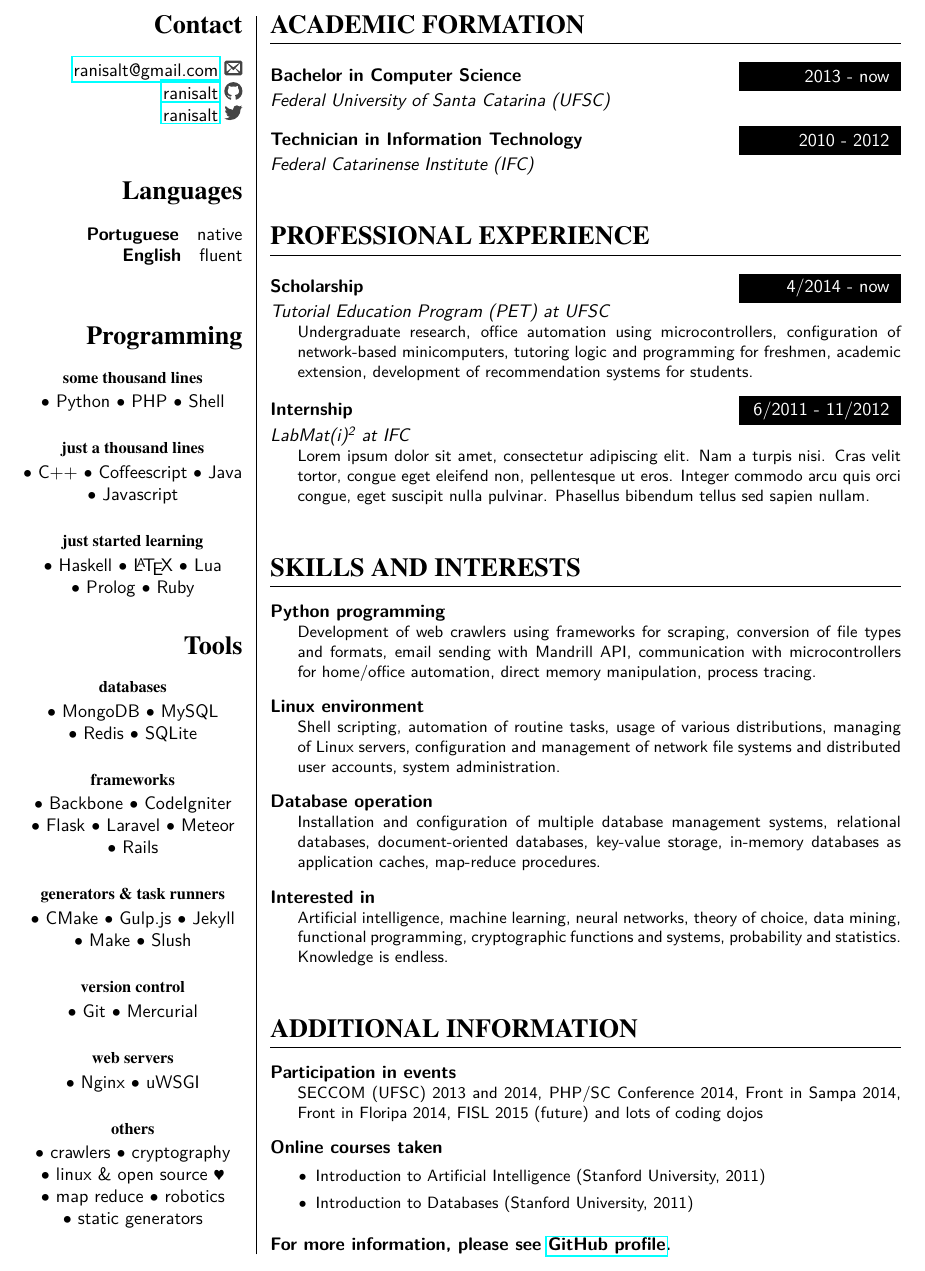
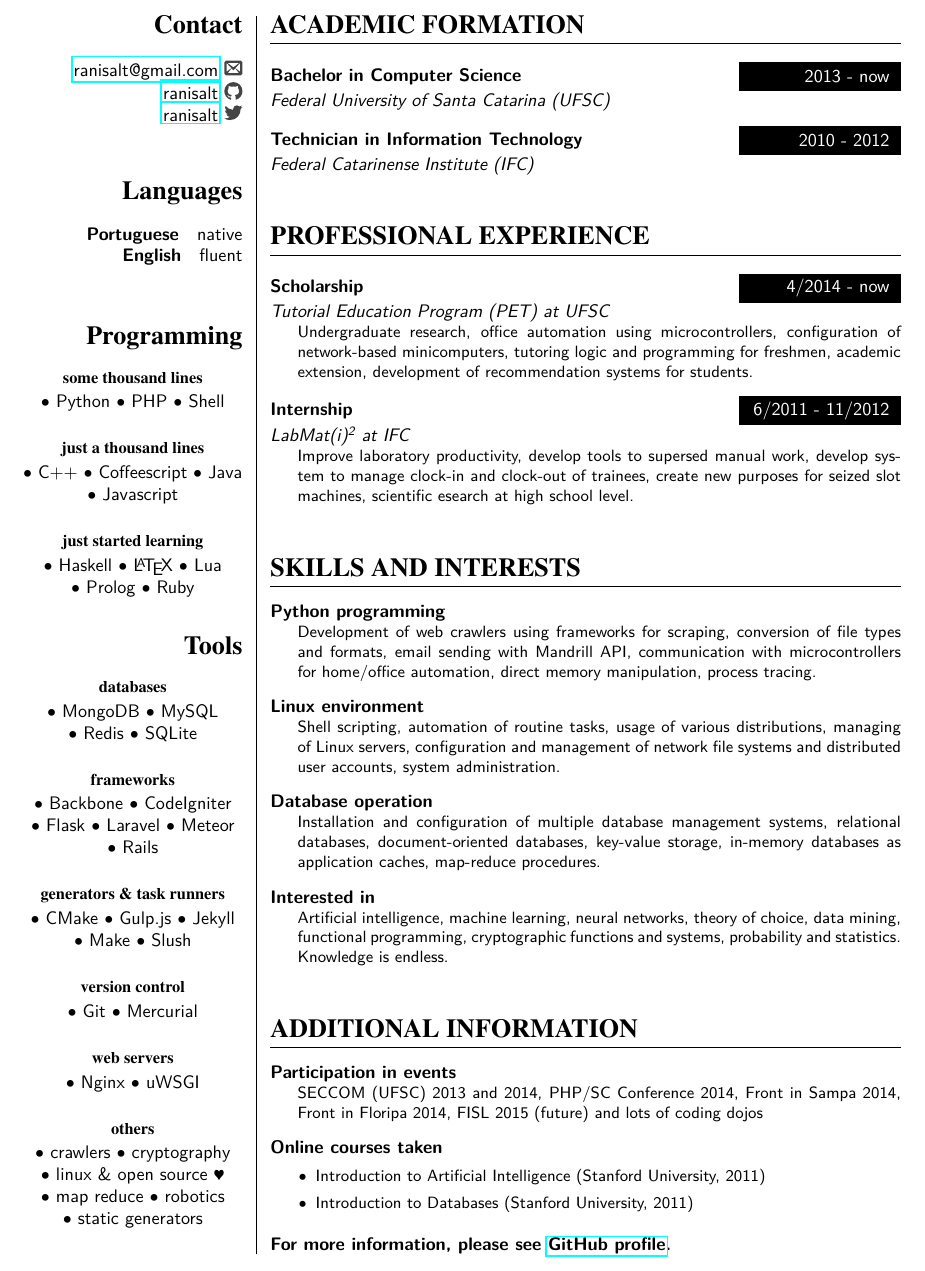
Before and after one commit to ranisalt/curriculum-vitae, a LaTeX CV (cv.tex): part of the page, cut so that both start at the same text. Compiled offline with pdfLaTeX.

Commit message:
Add some real description for previous work at LabMat(i)²

```diff
--- a/cv.tex
+++ b/cv.tex
@@ -195,10 +195,7 @@ Catarinense Institute (IFC)}
 UFSC}{Undergraduate research, office automation using microcontrollers, configuration of network-based minicomputers, tutoring logic and programming for freshmen, academic extension, development of recommendation systems for students.}
 
 \experienceentry{Internship}{6/2011 - 11/2012}{LabMat(i)\textsuperscript{2} at
-IFC}{Lorem ipsum dolor sit amet, consectetur adipiscing elit. Nam a turpis
-nisi. Cras velit tortor, congue eget eleifend non, pellentesque ut eros.
-Integer commodo arcu quis orci congue, eget suscipit nulla pulvinar.
-Phasellus bibendum tellus sed sapien nullam.}
+IFC}{Improve laboratory productivity, develop tools to supersed manual work, develop system to manage clock-in and clock-out of trainees, create new purposes for seized slot machines, scientific esearch at high school level.}
 
 
 \section{Skills and Interests}
```
